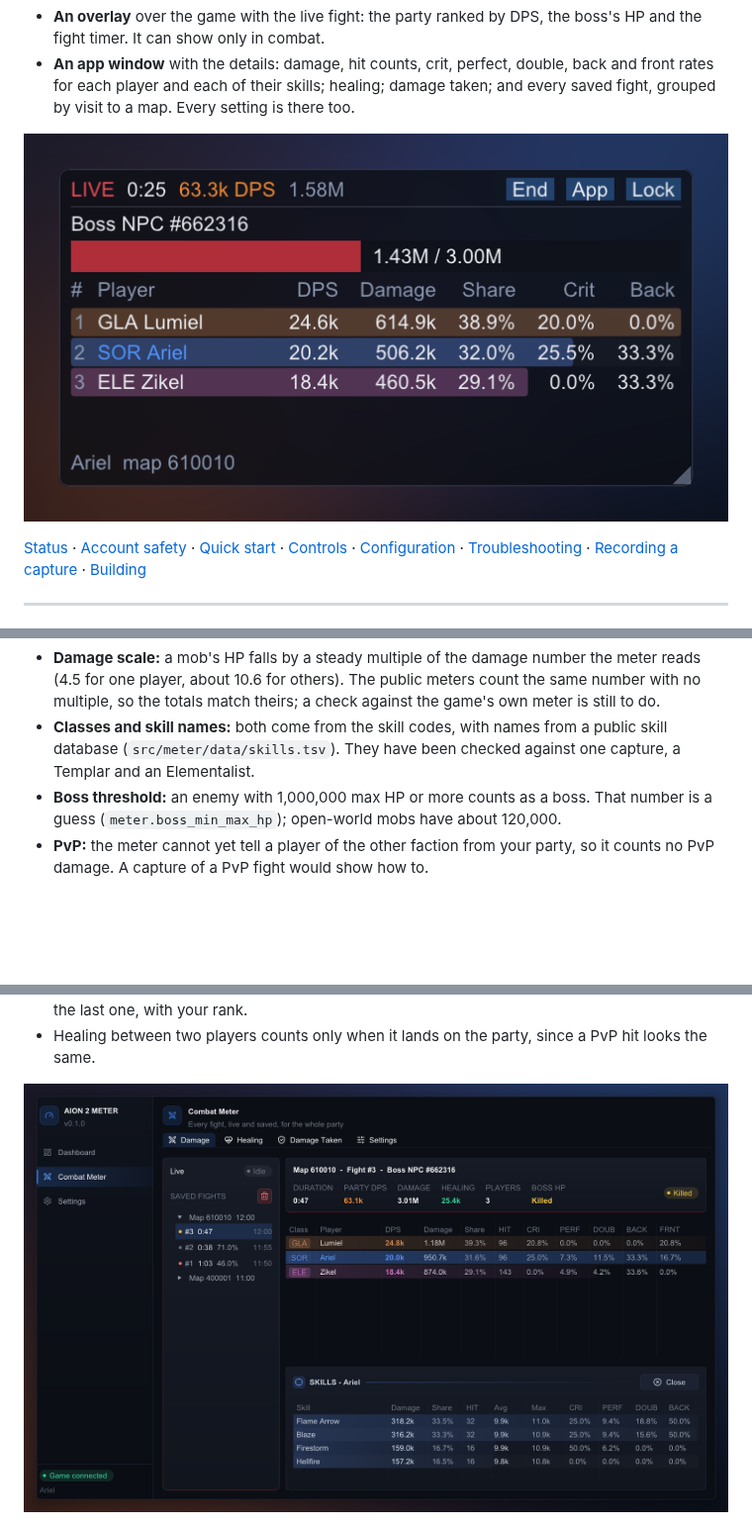
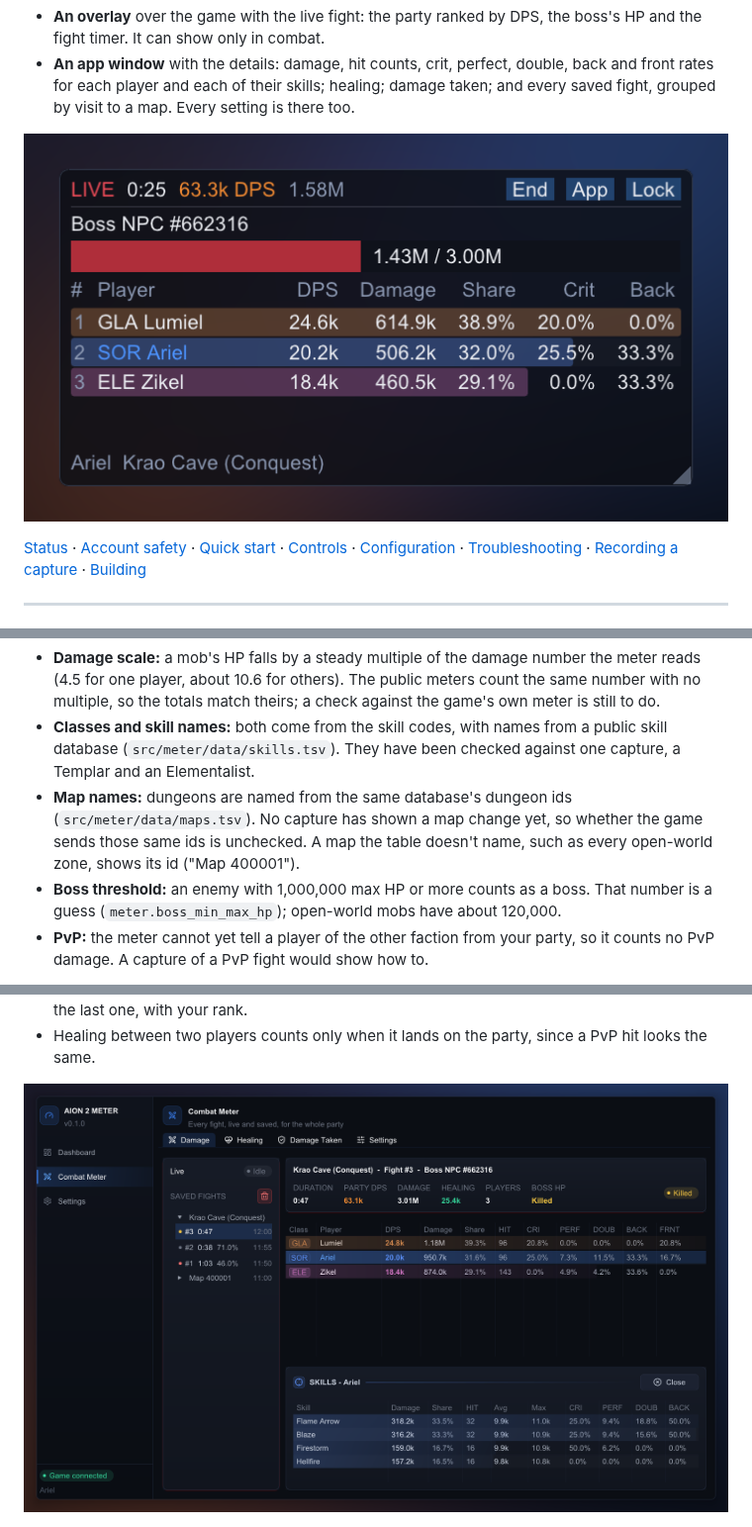
Before and after one commit to mgauna-ar/aion2-combat-meter, a Markdown page: README.md, 3 parts joined by grey strips. Shown at 99% size. GitHub-like rendering; pictures changed too: docs/images/app-damage.png, docs/images/overlay-live.png; blank space fills up the shorter version.

```diff
--- a/README.md
+++ b/README.md
@@ -40,6 +40,10 @@ captures are needed (`.claude/skills/decode-capture`), and these are still open:
 - **Classes and skill names:** both come from the skill codes, with names from a public
   skill database (`src/meter/data/skills.tsv`). They have been checked against one
   capture, a Templar and an Elementalist.
+- **Map names:** dungeons are named from the same database's dungeon ids
+  (`src/meter/data/maps.tsv`). No capture has shown a map change yet, so whether the
+  game sends those same ids is unchecked. A map the table doesn't name, such as every
+  open-world zone, shows its id ("Map 400001").
 - **Boss threshold:** an enemy with 1,000,000 max HP or more counts as a boss. That
   number is a guess (`meter.boss_min_max_hp`); open-world mobs have about 120,000.
 - **PvP:** the meter cannot yet tell a player of the other faction from your party, so
```
Also changed, not shown: other parts of README.md (+2 -2 lines), AGENTS.md (+12 -2 lines), docs/images/overlay-killed.png, 15 other files.
